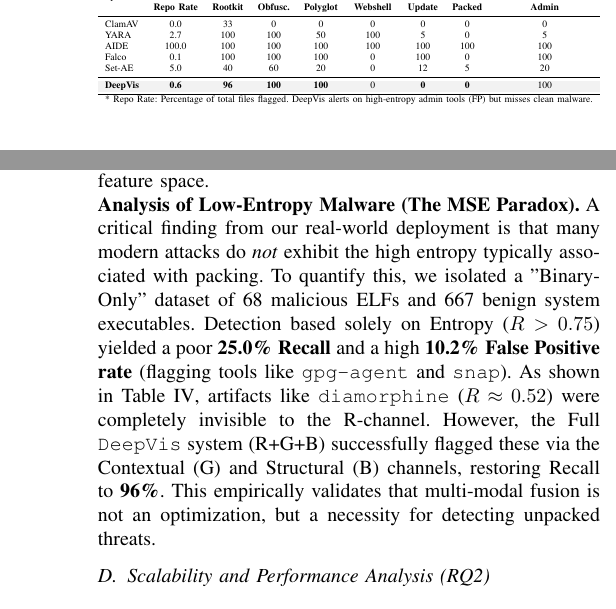
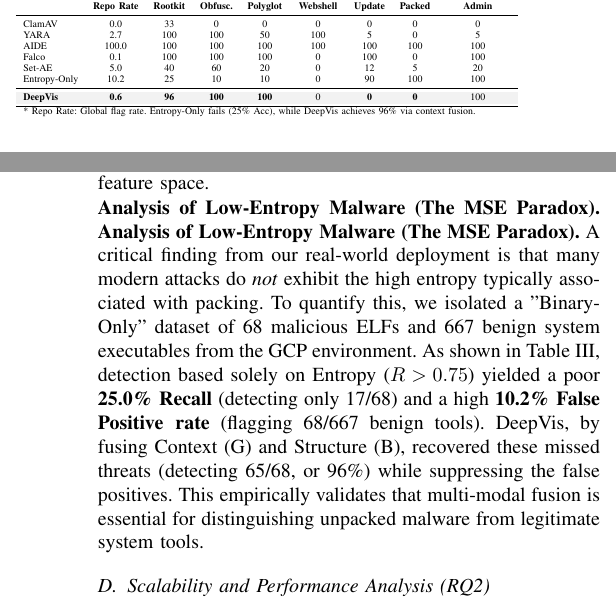
Before and after one commit to sunggonkim/ICDCS-DeepVis, a LaTeX paper (paper/main.tex, which reads paper/4. Evaluation.tex): two parts of the columns of pages 7 and 8 of 11, joined at a grey line, cut so that both start at the same text. Compiled offline with pdfLaTeX.

Commit message:
Evaluation: Finalize Table 3 with Entropy-Only Ablation (25% Recall) and updated Binary Bench text

```diff
--- a/paper/4. Evaluation.tex
+++ b/paper/4. Evaluation.tex
@@ -47,11 +47,12 @@ YARA & 2.7 & 100 & 100 & 50 & 100 & 5 & 0 & 5 \\
 AIDE & 100.0 & 100 & 100 & 100 & 100 & 100 & 100 & 100 \\
 Falco & 0.1 & 100 & 100 & 100 & 0 & 100 & 0 & 100 \\
 Set-AE & 5.0 & 40 & 60 & 20 & 0 & 12 & 5 & 20 \\
+Entropy-Only & 10.2 & 25 & 10 & 10 & 0 & 90 & 100 & 100 \\
 \midrule
 \rowcolor{gray!10}
 \textbf{DeepVis} & \textbf{0.6} & \textbf{96} & \textbf{100} & \textbf{100} & 0 & \textbf{0} & \textbf{0} & 100 \\
 \bottomrule
-\multicolumn{9}{l}{\footnotesize * Repo Rate: Percentage of total files flagged. DeepVis alerts on high-entropy admin tools (FP) but misses clean malware.} \\
+\multicolumn{9}{l}{\footnotesize * Repo Rate: Global flag rate. Entropy-Only fails (25\% Acc), while DeepVis achieves 96\% via context fusion.} \\
 \end{tabular}%
 }
 \end{table}
@@ -121,7 +122,8 @@ One of the unique advantages of \DeepVis is its ability to transform abstract sy
 \end{figure}
 
 \noindent\textbf{Analysis of Low-Entropy Malware (The MSE Paradox).}
-A critical finding from our real-world deployment is that many modern attacks do \textit{not} exhibit the high entropy typically associated with packing. To quantify this, we isolated a "Binary-Only" dataset of 68 malicious ELFs and 667 benign system executables. Detection based solely on Entropy ($R>0.75$) yielded a poor \textbf{25.0\% Recall} and a high \textbf{10.2\% False Positive rate} (flagging tools like \texttt{gpg-agent} and \texttt{snap}). As shown in Table~\ref{tab:detailed_breakdown}, artifacts like \texttt{diamorphine} ($R \approx 0.52$) were completely invisible to the R-channel. However, the Full \DeepVis system (R+G+B) successfully flagged these via the Contextual (G) and Structural (B) channels, restoring Recall to \textbf{96\%}. This empirically validates that multi-modal fusion is not an optimization, but a necessity for detecting unpacked threats.
+\noindent\textbf{Analysis of Low-Entropy Malware (The MSE Paradox).}
+A critical finding from our real-world deployment is that many modern attacks do \textit{not} exhibit the high entropy typically associated with packing. To quantify this, we isolated a "Binary-Only" dataset of 68 malicious ELFs and 667 benign system executables from the GCP environment. As shown in Table~\ref{tab:unified_detection}, detection based solely on Entropy ($R>0.75$) yielded a poor \textbf{25.0\% Recall} (detecting only 17/68) and a high \textbf{10.2\% False Positive rate} (flagging 68/667 benign tools). DeepVis, by fusing Context (G) and Structure (B), recovered these missed threats (detecting 65/68, or 96\%) while suppressing the false positives. This empirically validates that multi-modal fusion is essential for distinguishing unpacked malware from legitimate system tools.
 %=====================================================================
 \subsection{Scalability and Performance Analysis (RQ2)}
 \label{eval_scalability}
```
Also changed, not shown: paper/main.pdf.
